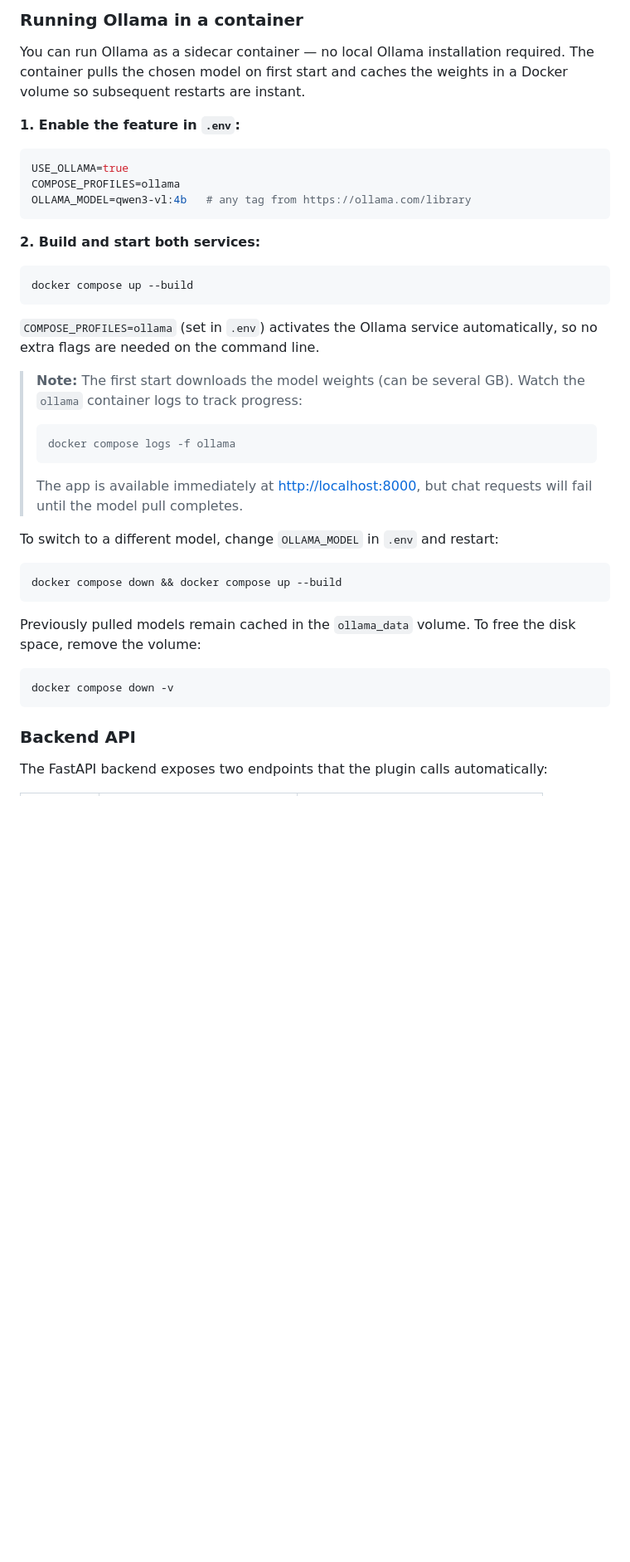
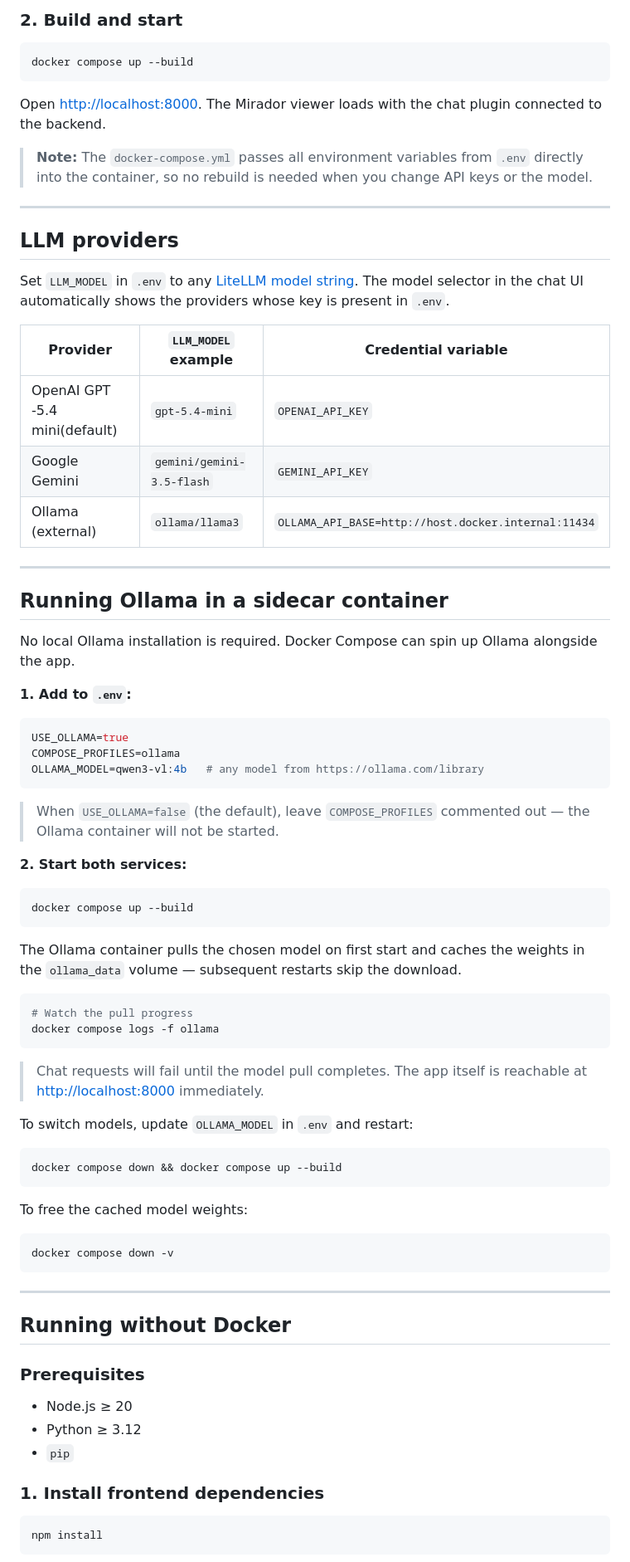
Before and after one commit to ublrama/mirador-chat-plugin, a Markdown page: README.md, the part around one of its changes. Shown at 83% size. Rendered like a GitHub page; blank space fills up the shorter version.

````diff
--- a/README.md
+++ b/README.md
@@ -137,47 +35,80 @@ For Ollama, make sure `OLLAMA_API_BASE` points to your running instance
-### Running Ollama in a container
-
-You can run Ollama as a sidecar container — no local Ollama installation
-required. The container pulls the chosen model on first start and caches
-the weights in a Docker volume so subsequent restarts are instant.
-
-**1. Enable the feature in `.env`:**
-
-```ini
-USE_OLLAMA=true
-COMPOSE_PROFILES=ollama
-OLLAMA_MODEL=qwen3-vl:4b   # any tag from https://ollama.com/library
-```
-
-**2. Build and start both services:**
+### 2. Build and start
 
 ```bash
 docker compose up --build
 ```
 
-`COMPOSE_PROFILES=ollama` (set in `.env`) activates the Ollama service
-automatically, so no extra flags are needed on the command line.
+Open <http://localhost:8000>. The Mirador viewer loads with the chat plugin connected to the backend.
 
-> **Note:** The first start downloads the model weights (can be several GB).
-> Watch the `ollama` container logs to track progress:
-> ```bash
-> docker compose logs -f ollama
-> ```
-> The app is available immediately at <http://localhost:8000>, but chat
-> requests will fail until the model pull completes.
+> **Note:** The `docker-compose.yml` passes all environment variables from `.env` directly into the container, so no rebuild is needed when you change API keys or the model.
 
-To switch to a different model, change `OLLAMA_MODEL` in `.env` and restart:
+---
+
+## LLM providers
+
+Set `LLM_MODEL` in `.env` to any [LiteLLM model string](https://docs.litellm.ai/docs/providers). The model selector in the chat UI automatically shows the providers whose key is present in `.env`.
+
+| Provider                      | `LLM_MODEL` example                 | Credential variable |
+|-------------------------------|-------------------------------------|---|
+| OpenAI GPT -5.4 mini(default) | `gpt-5.4-mini`                      | `OPENAI_API_KEY` |
+| Google Gemini                 | `gemini/gemini-3.5-flash`           | `GEMINI_API_KEY` |
+| Ollama (external)             | `ollama/llama3`                     | `OLLAMA_API_BASE=http://host.docker.internal:11434` |
+
+---
+
+## Running Ollama in a sidecar container
+
+No local Ollama installation is required. Docker Compose can spin up Ollama alongside the app.
+
+**1. Add to `.env`:**
+
+```ini
+USE_OLLAMA=true
+COMPOSE_PROFILES=ollama
+OLLAMA_MODEL=qwen3-vl:4b   # any model from https://ollama.com/library
+```
+
+> When `USE_OLLAMA=false` (the default), leave `COMPOSE_PROFILES` commented out — the Ollama container will not be started.
+
+**2. Start both services:**
+```bash
+docker compose up --build
+```
+
+The Ollama container pulls the chosen model on first start and caches the weights in the `ollama_data` volume — subsequent restarts skip the download.
+
+```bash
+# Watch the pull progress
+docker compose logs -f ollama
+```
+
+> Chat requests will fail until the model pull completes. The app itself is reachable at <http://localhost:8000> immediately.
+
+To switch models, update `OLLAMA_MODEL` in `.env` and restart:
 
 ```bash
 docker compose down && docker compose up --build
 ```
 
-Previously pulled models remain cached in the `ollama_data` volume.
-To free the disk space, remove the volume:
+To free the cached model weights:
 
 ```bash
 docker compose down -v
 ```
 
-### Backend API
+---
 
-The FastAPI backend exposes two endpoints that the plugin calls automatically:
+## Running without Docker
+
+### Prerequisites
+
+- Node.js ≥ 20
+- Python ≥ 3.12
+- `pip`
+
+### 1. Install frontend dependencies
+
+```bash
+npm install
+```
+
````
Also changed, not shown: other parts of README.md (+220 -168 lines).
